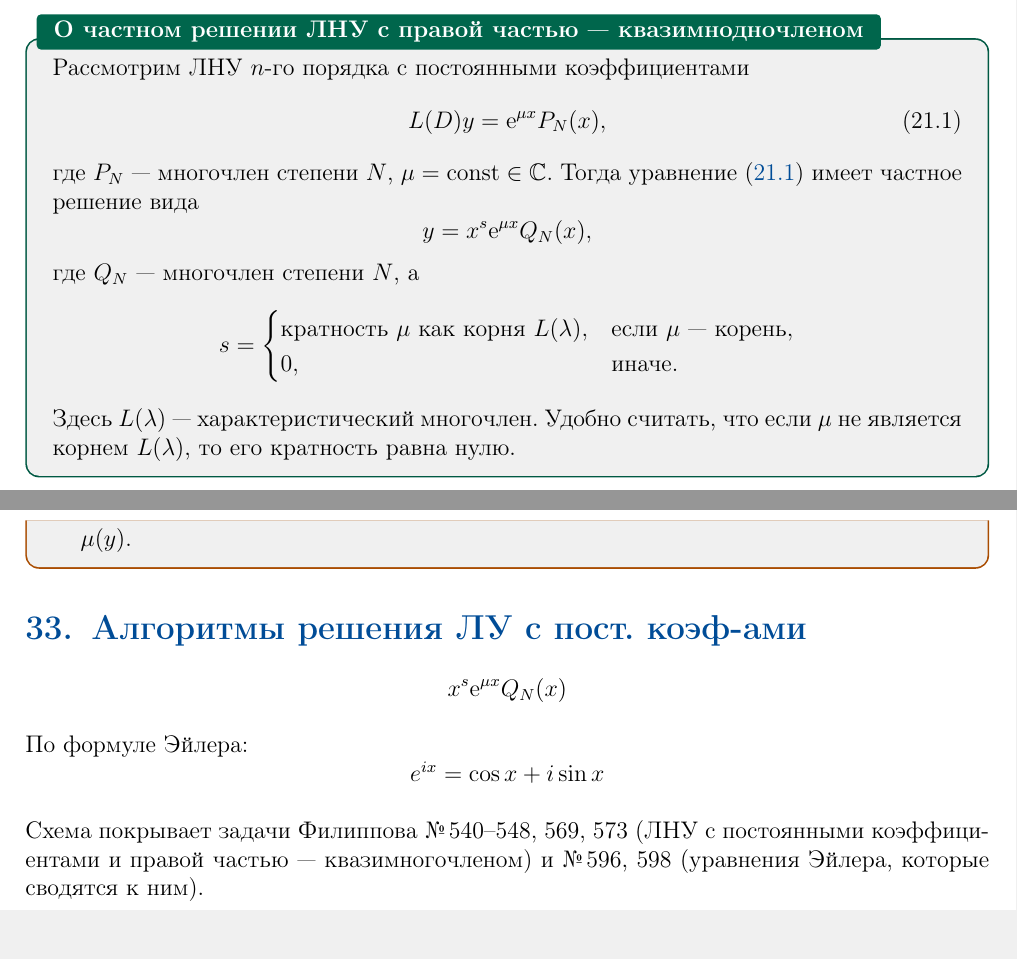
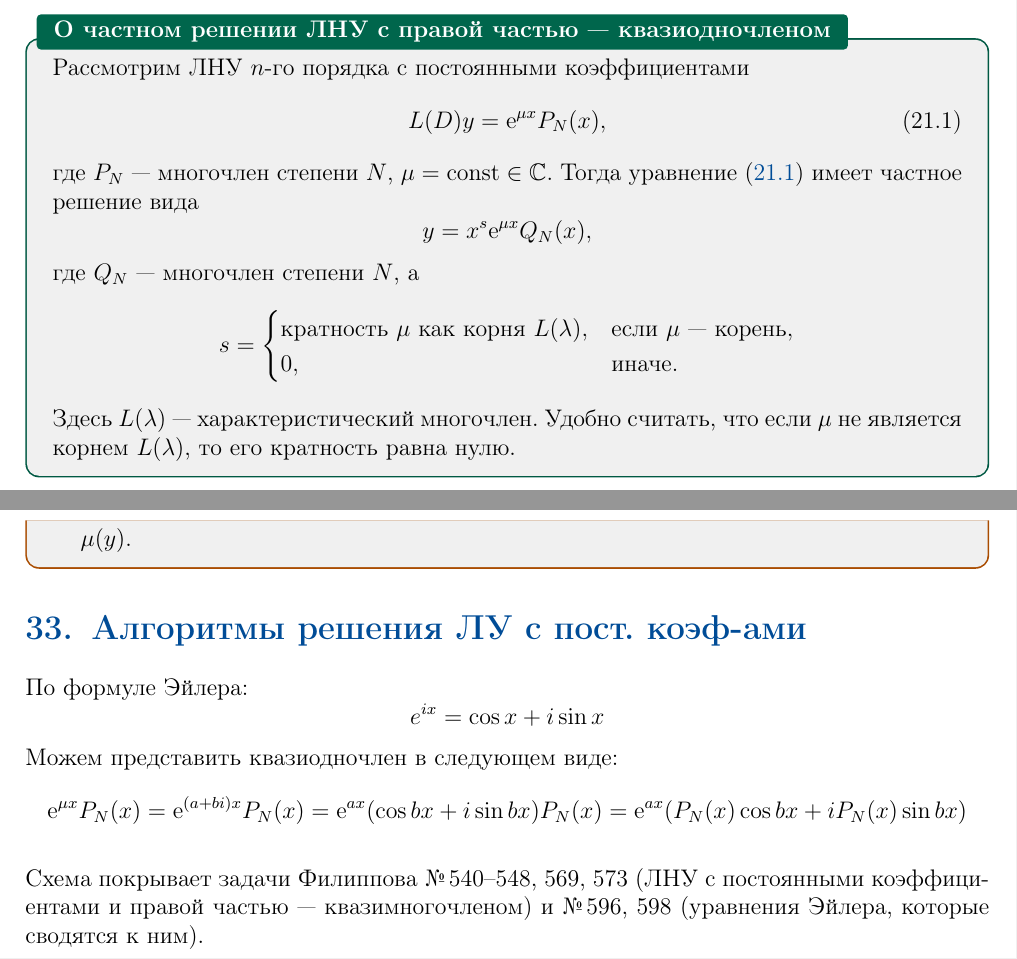
Before and after one commit to alwaysnervous/diffury, a LaTeX document (main.tex): two parts of pages 41 and 72 of 75, joined at a grey line, cut so that both start at the same text. Compiled offline with pdfLaTeX.

Commit message:
незначительные правки

```diff
--- a/main.tex
+++ b/main.tex
@@ -2642,7 +2642,7 @@ P(x)\e^{ax}\sin bx.
 
 Общее решение ЛНУ --- это сумма частного решения ЛНУ и общего решения ЛОУ, а общее решение ЛОУ с постоянными коэффициентами мы уже умеем находить. Остаётся найти частное решение.
 
-\begin{theoremHSE}[О частном решении ЛНУ с правой частью --- квазимнодночленом]
+\begin{theoremHSE}[О частном решении ЛНУ с правой частью --- квазиодночленом]
 Рассмотрим ЛНУ \(n\)-го порядка с постоянными коэффициентами
 \begin{equation}
 L(D)y=\e^{\mu x}P_N(x),
@@ -4300,10 +4300,12 @@ z=\frac{1}{(1-t)^2}\quad\Longrightarrow\quad
 \section{Алгоритмы решения ЛУ с пост. коэф-ами}
 \label{sec:lu-const-scheme}
 
-\[x^s\e^{\mu x}Q_N(x)\]
-
 По формуле Эйлера:
 \[e^{ix}=\cos x+i\sin x\]
+Можем представить квазиодночлен в следующем виде:
+\begin{gather*}
+\e^{\mu x}P_N(x)=\e^{(a+bi)x}P_N(x)=\e^{ax}(\cos bx+i\sin bx)P_N(x)=\e^{ax}(P_N(x)\cos bx+iP_N(x)\sin bx)
+\end{gather*}
 
 Схема покрывает задачи Филиппова №\,540--548, 569, 573 (ЛНУ с постоянными коэффициентами и правой частью --- квазимногочленом) и №\,596, 598 (уравнения Эйлера, которые сводятся к ним).
 
```
Also changed, not shown: main.pdf.
